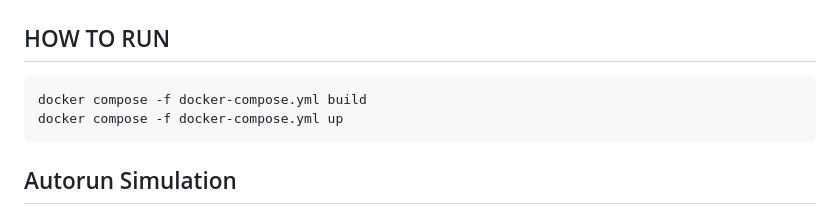
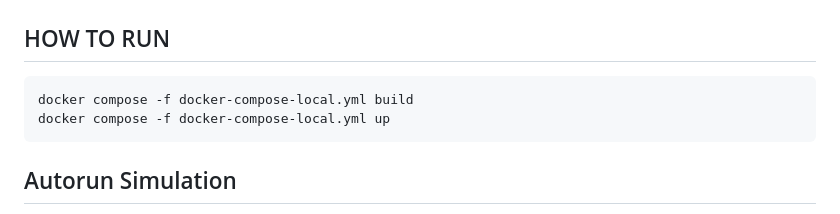
Before and after one commit to power-theory/powertwin-solver, a Markdown page: README.md, the part around the change. Drawn GitHub-style.

````diff
--- a/README.md
+++ b/README.md
@@ -2,8 +2,8 @@
 
 ## HOW TO RUN
 ```sh
-docker compose -f docker-compose.yml build
-docker compose -f docker-compose.yml up
+docker compose -f docker-compose-local.yml build
+docker compose -f docker-compose-local.yml up
 ```
 ## Autorun Simulation
 1. Modify the simulation.json located in app/upload prior to building (demo has been provided)
````
